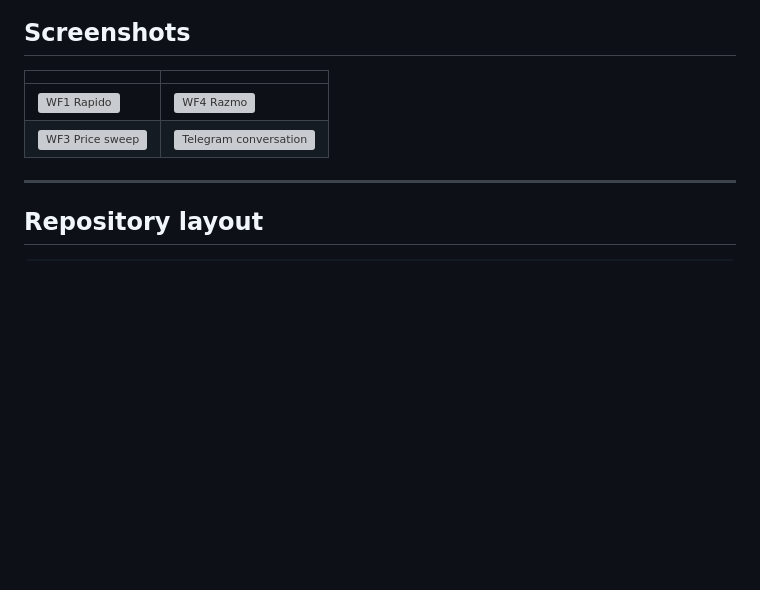
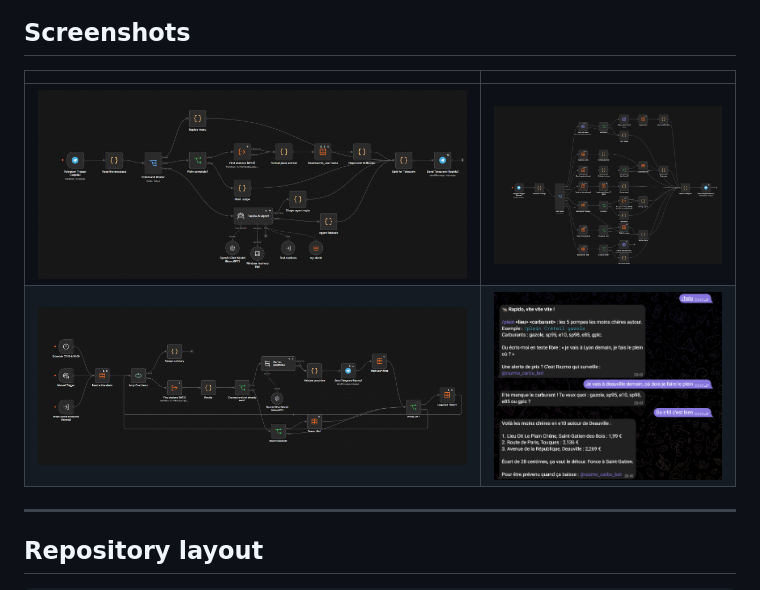
Before and after one commit to joshsssn/No-Code-Final-Project, a Markdown page: README.md, the part around the change. Rendered like a GitHub page; pictures changed too: docs/screenshots/rapido.png (added), docs/screenshots/razmo.png (added), docs/screenshots/telegram.png (added); blank space fills up the shorter version; grey boxes are pictures that could not be loaded.

Commit message:
docs: add n8n canvas and Telegram screenshots to the README

```diff
--- a/README.md
+++ b/README.md
@@ -170,8 +170,8 @@ python tests/send_update.py razmo  "/mesalertes"
 
 | | |
 |---|---|
-| ![WF1 Rapido](docs/screenshots/wf1-rapido.png) | ![WF4 Razmo](docs/screenshots/wf4-razmo.png) |
-| ![WF3 Price sweep](docs/screenshots/wf3-sweep.png) | ![Telegram conversation](docs/screenshots/telegram-demo.png) |
+| ![WF1 Rapido](docs/screenshots/rapido.png) | ![WF4 Razmo](docs/screenshots/razmo.png) |
+| ![WF3 Price sweep](docs/screenshots/wf3.png) | ![Telegram conversation](docs/screenshots/telegram.png) |
 
 ---
 
```
